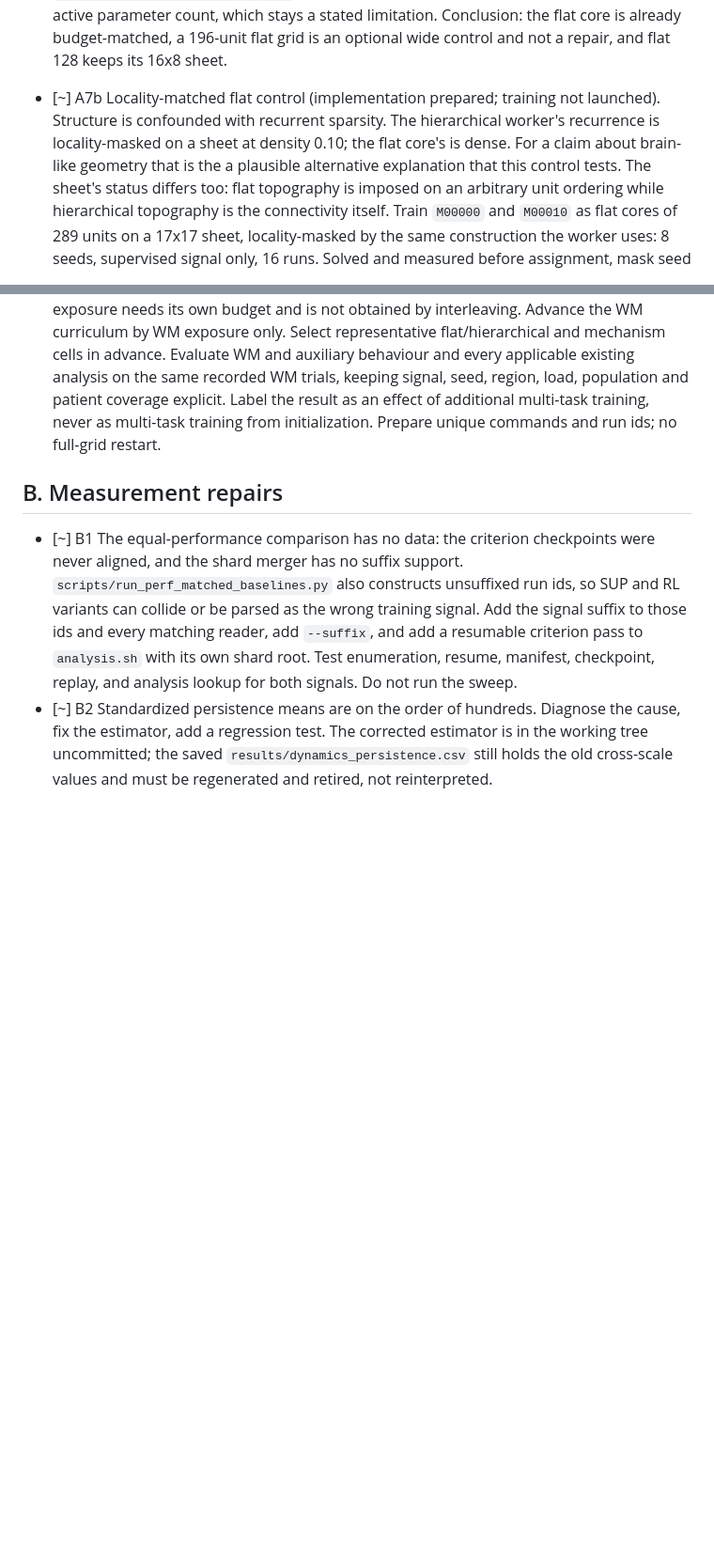
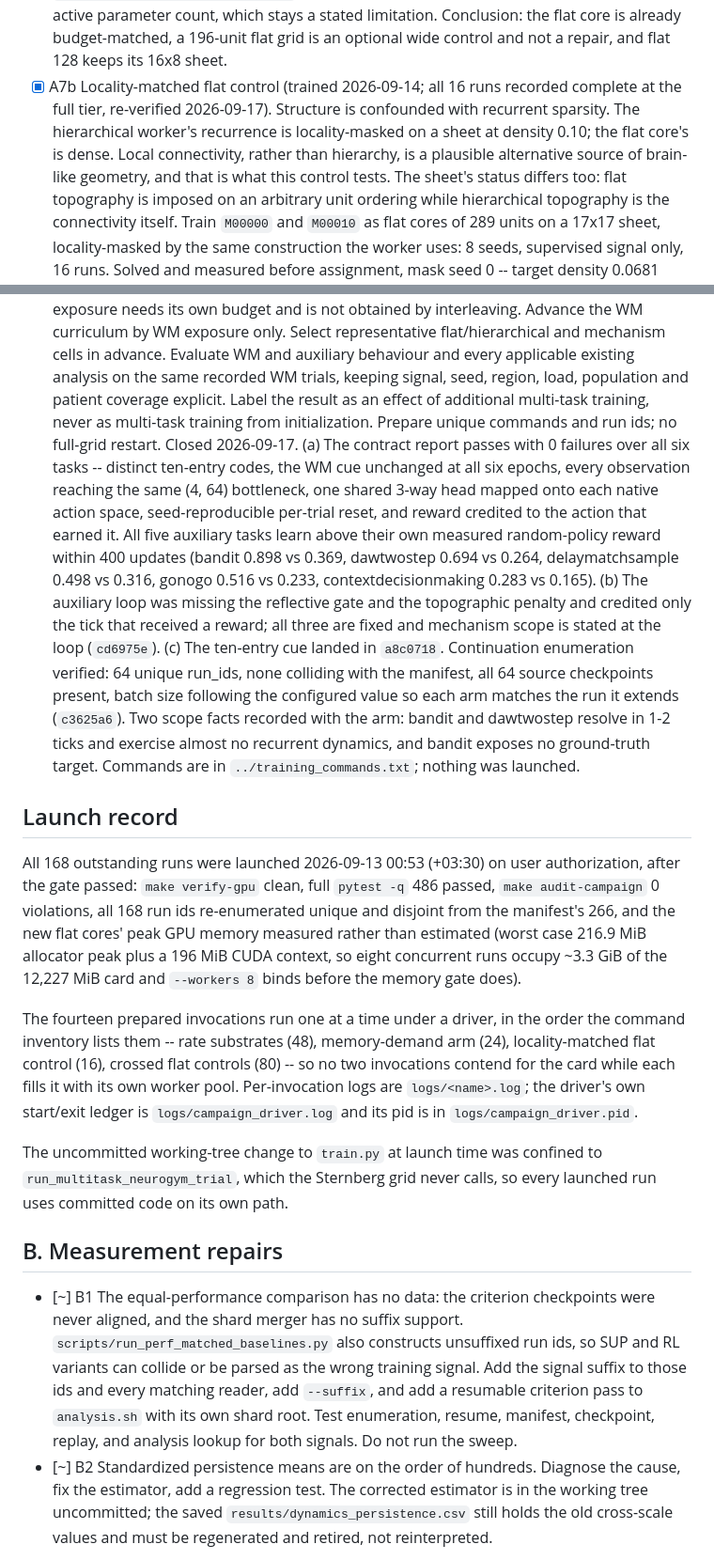
Before and after one commit to AminFathollahi/rnn_wm, a Markdown page: tasks.md, 2 parts joined by grey strips. Shown at 94% size. GitHub-like rendering; blank space fills up the shorter version.

Commit message:
Record the continuation study and the locality-matched control as closed

```diff
--- a/tasks.md
+++ b/tasks.md
@@ -84,12 +84,13 @@ line; what remained of it is A9(c).
       count, which stays a stated limitation. Conclusion: the flat core is
       already budget-matched, a 196-unit flat grid is an optional wide
       control and not a repair, and flat 128 keeps its 16x8 sheet.
-- [~] A7b Locality-matched flat control (implementation prepared; training
-      not launched).
+- [x] A7b Locality-matched flat control (trained 2026-09-14; all 16 runs
+      recorded complete at the full tier, re-verified 2026-09-17).
       Structure is confounded with recurrent sparsity. The hierarchical
       worker's recurrence is locality-masked on a sheet at density 0.10; the
-      flat core's is dense. For a claim about brain-like geometry that is the
-      a plausible alternative explanation that this control tests. The
+      flat core's is dense. Local connectivity, rather than hierarchy, is a
+      plausible alternative source of brain-like geometry, and that is what
+      this control tests. The
       sheet's status differs too: flat topography is imposed on an arbitrary
       unit ordering while hierarchical topography is the connectivity itself.
       Train `M00000` and `M00010` as flat cores of 289 units on a 17x17
@@ -205,6 +213,48 @@ line; what remained of it is A9(c).
       result as an effect of additional multi-task training, never as
       multi-task training from initialization. Prepare unique commands and
       run ids; no full-grid restart.
+      Closed 2026-09-17. (a) The contract report passes with 0 failures over
+      all six tasks -- distinct ten-entry codes, the WM cue unchanged at all
+      six epochs, every observation reaching the same (4, 64) bottleneck, one
+      shared 3-way head mapped onto each native action space, seed-reproducible
+      per-trial reset, and reward credited to the action that earned it. All
+      five auxiliary tasks learn above their own measured random-policy reward
+      within 400 updates (bandit 0.898 vs 0.369, dawtwostep 0.694 vs 0.264,
+      delaymatchsample 0.498 vs 0.316, gonogo 0.516 vs 0.233,
+      contextdecisionmaking 0.283 vs 0.165). (b) The auxiliary loop was missing
+      the reflective gate and the topographic penalty and credited only the
+      tick that received a reward; all three are fixed and mechanism scope is
+      stated at the loop (`cd6975e`). (c) The ten-entry cue landed in
+      `a8c0718`. Continuation enumeration verified: 64 unique run_ids, none
+      colliding with the manifest, all 64 source checkpoints present, batch
+      size following the configured value so each arm matches the run it
+      extends (`c3625a6`). Two scope facts recorded with the arm: bandit and
+      dawtwostep resolve in 1-2 ticks and exercise almost no recurrent
+      dynamics, and bandit exposes no ground-truth target. Commands are in
+      `../training_commands.txt`; nothing was launched.
+
+## Launch record
+
+All 168 outstanding runs were launched 2026-09-13 00:53 (+03:30) on user
+authorization, after the gate passed: `make verify-gpu` clean, full
+`pytest -q` 486 passed, `make audit-campaign` 0 violations, all 168 run ids
+re-enumerated unique and disjoint from the manifest's 266, and the new flat
+cores' peak GPU memory measured rather than estimated (worst case 216.9 MiB
+allocator peak plus a 196 MiB CUDA context, so eight concurrent runs occupy
+~3.3 GiB of the 12,227 MiB card and `--workers 8` binds before the memory
+gate does).
+
+The fourteen prepared invocations run one at a time under a driver, in the
+order the command inventory lists them -- rate substrates (48), memory-demand
+arm (24), locality-matched flat control (16), crossed flat controls (80) --
+so no two invocations contend for the card while each fills it with its own
+worker pool. Per-invocation logs are `logs/<name>.log`; the driver's own
+start/exit ledger is `logs/campaign_driver.log` and its pid is in
+`logs/campaign_driver.pid`.
+
+The uncommitted working-tree change to `train.py` at launch time was confined
+to `run_multitask_neurogym_trial`, which the Sternberg grid never calls, so
+every launched run uses committed code on its own path.
 
 ## B. Measurement repairs
 
```
Also changed, not shown: other parts of tasks.md (+64 -22 lines).
